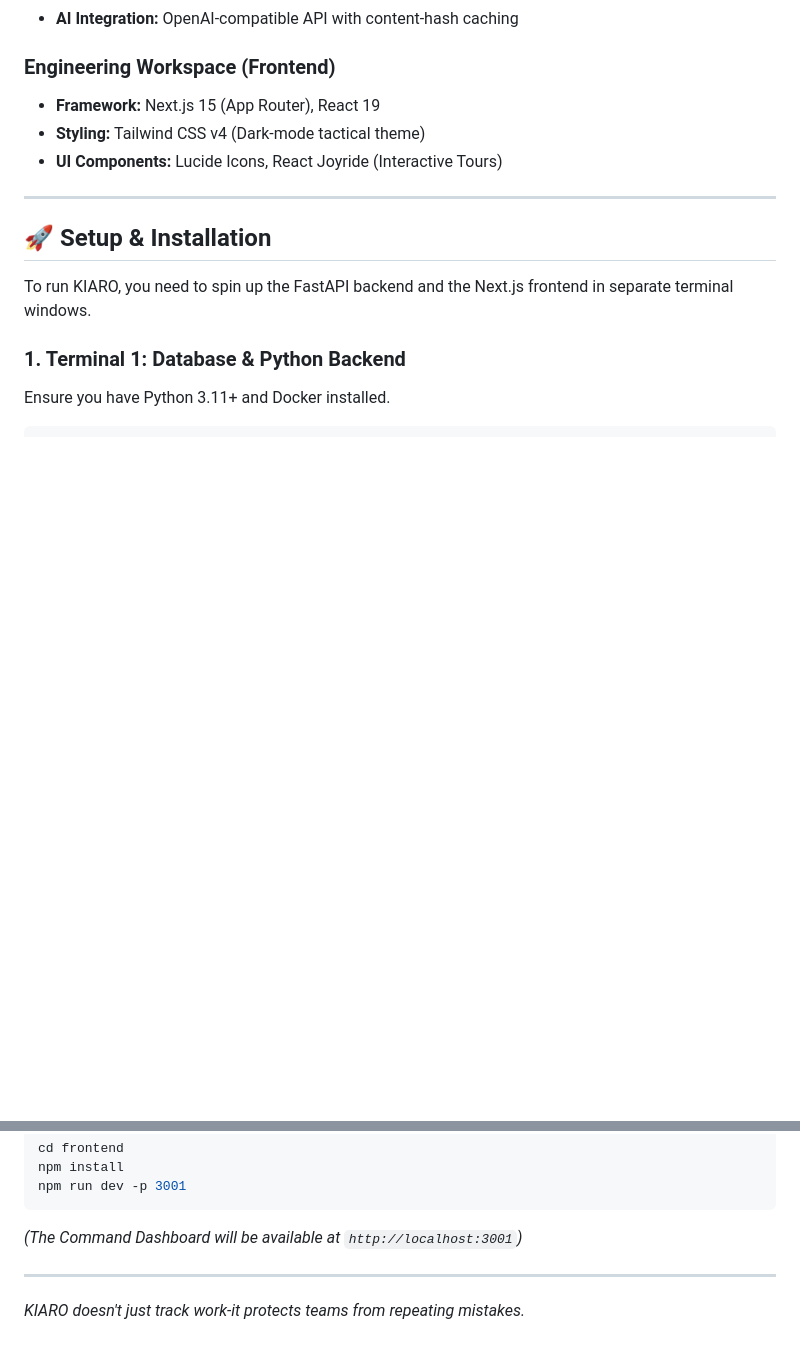
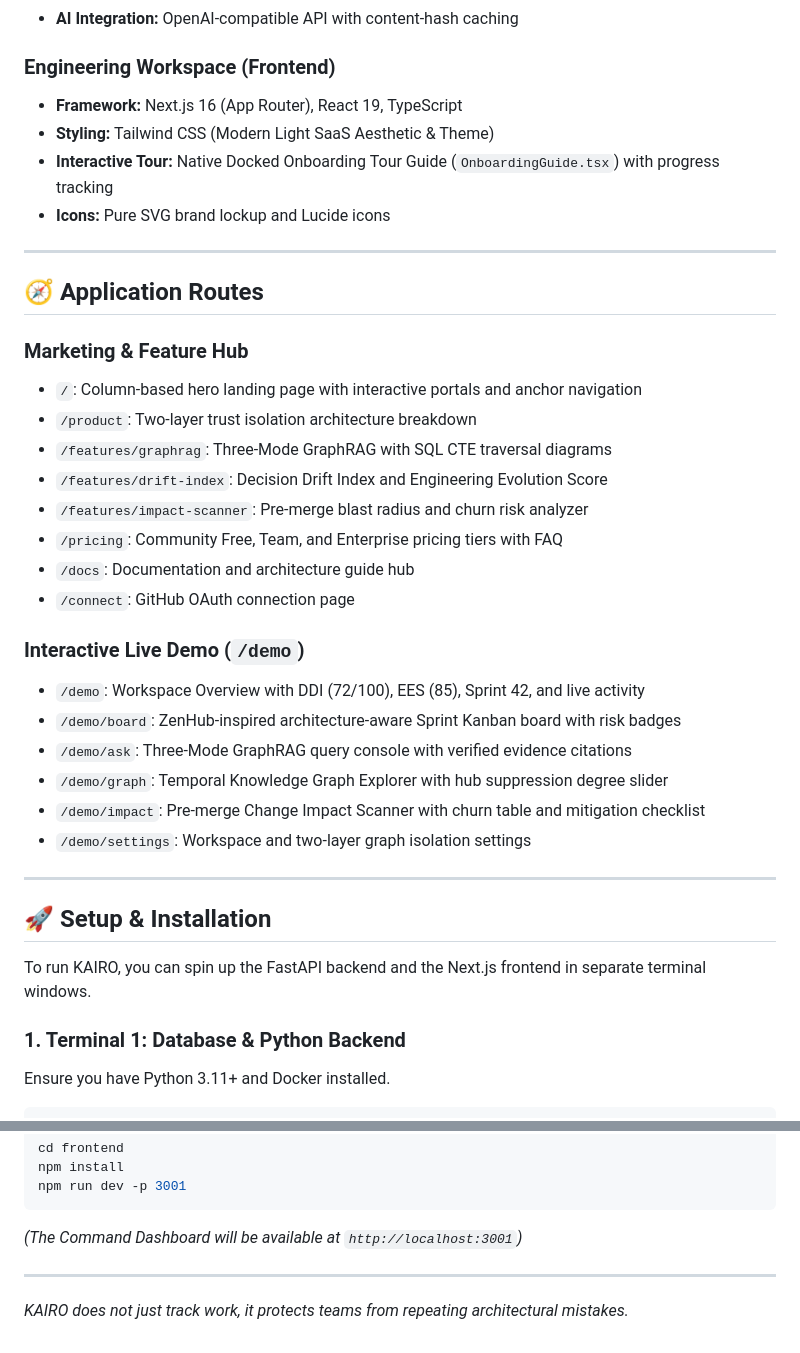
Before and after one commit to amanmprojects/kairo, a Markdown page: README.md, 2 parts joined by grey strips. Rendered like a GitHub page; blank space fills up the shorter version.

Commit message:
docs(readme): align documentation with KAIRO branding, route index, and light SaaS architecture

```diff
--- a/README.md
+++ b/README.md
@@ -135,15 +135,38 @@ sequenceDiagram
 - **AI Integration:** OpenAI-compatible API with content-hash caching
 
 ### Engineering Workspace (Frontend)
-- **Framework:** Next.js 15 (App Router), React 19
-- **Styling:** Tailwind CSS v4 (Dark-mode tactical theme)
-- **UI Components:** Lucide Icons, React Joyride (Interactive Tours)
+- **Framework:** Next.js 16 (App Router), React 19, TypeScript
+- **Styling:** Tailwind CSS (Modern Light SaaS Aesthetic & Theme)
+- **Interactive Tour:** Native Docked Onboarding Tour Guide (`OnboardingGuide.tsx`) with progress tracking
+- **Icons:** Pure SVG brand lockup and Lucide icons
+
+---
+
+## 🧭 Application Routes
+
+### Marketing & Feature Hub
+- `/`: Column-based hero landing page with interactive portals and anchor navigation
+- `/product`: Two-layer trust isolation architecture breakdown
+- `/features/graphrag`: Three-Mode GraphRAG with SQL CTE traversal diagrams
+- `/features/drift-index`: Decision Drift Index and Engineering Evolution Score
+- `/features/impact-scanner`: Pre-merge blast radius and churn risk analyzer
+- `/pricing`: Community Free, Team, and Enterprise pricing tiers with FAQ
+- `/docs`: Documentation and architecture guide hub
+- `/connect`: GitHub OAuth connection page
+
+### Interactive Live Demo (`/demo`)
+- `/demo`: Workspace Overview with DDI (72/100), EES (85), Sprint 42, and live activity
+- `/demo/board`: ZenHub-inspired architecture-aware Sprint Kanban board with risk badges
+- `/demo/ask`: Three-Mode GraphRAG query console with verified evidence citations
+- `/demo/graph`: Temporal Knowledge Graph Explorer with hub suppression degree slider
+- `/demo/impact`: Pre-merge Change Impact Scanner with churn table and mitigation checklist
+- `/demo/settings`: Workspace and two-layer graph isolation settings
 
 ---
 
 ## 🚀 Setup & Installation
 
-To run KIARO, you need to spin up the FastAPI backend and the Next.js frontend in separate terminal windows.
+To run KAIRO, you can spin up the FastAPI backend and the Next.js frontend in separate terminal windows.
 
 ### 1. Terminal 1: Database & Python Backend
 Ensure you have Python 3.11+ and Docker installed.
@@ -174,4 +197,4 @@ npm run dev -p 3001
 *(The Command Dashboard will be available at `http://localhost:3001`)*
 
 ---
-*KIARO doesn't just track work-it protects teams from repeating mistakes.*
+*KAIRO does not just track work, it protects teams from repeating architectural mistakes.*
```
Also changed, not shown: other parts of README.md (+9 -9 lines).
